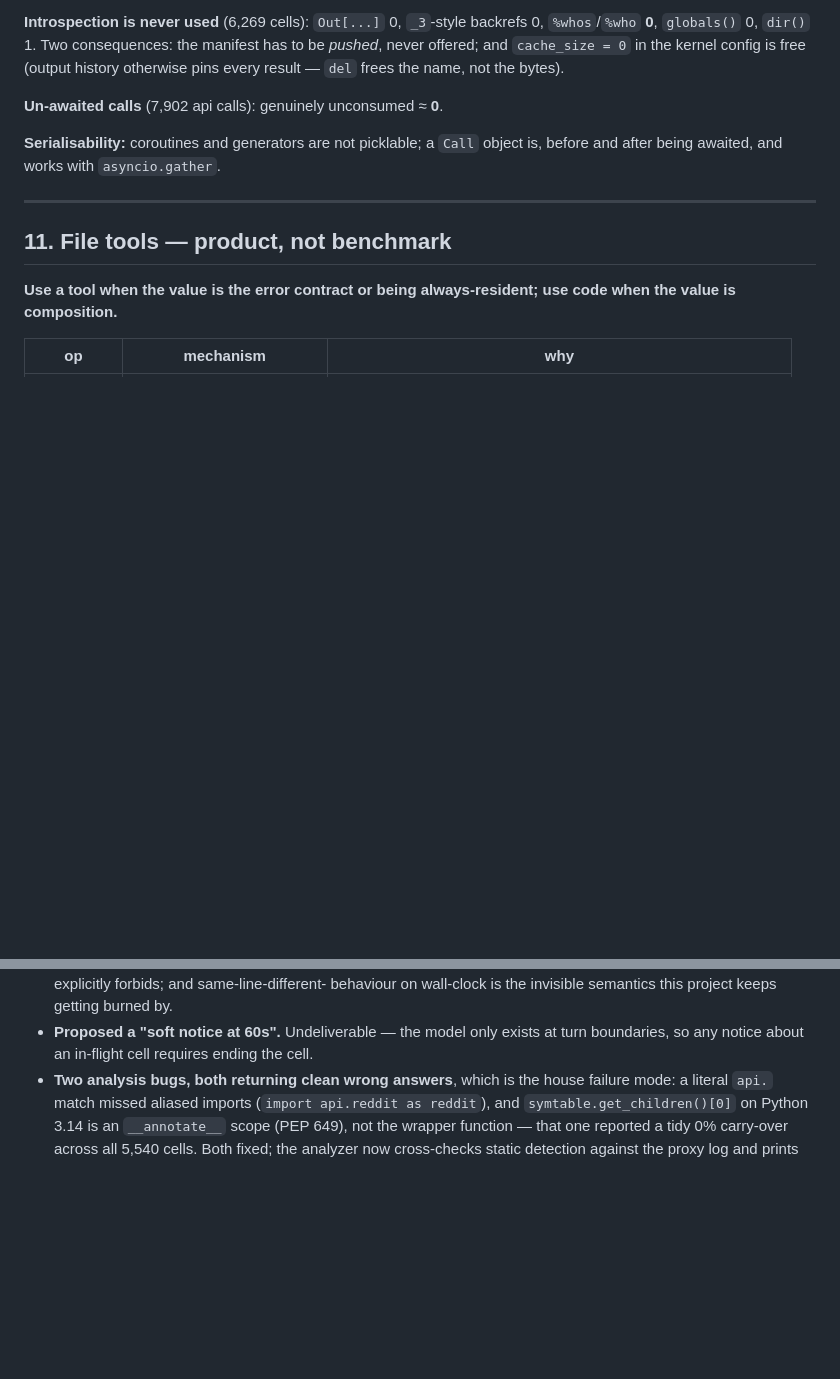
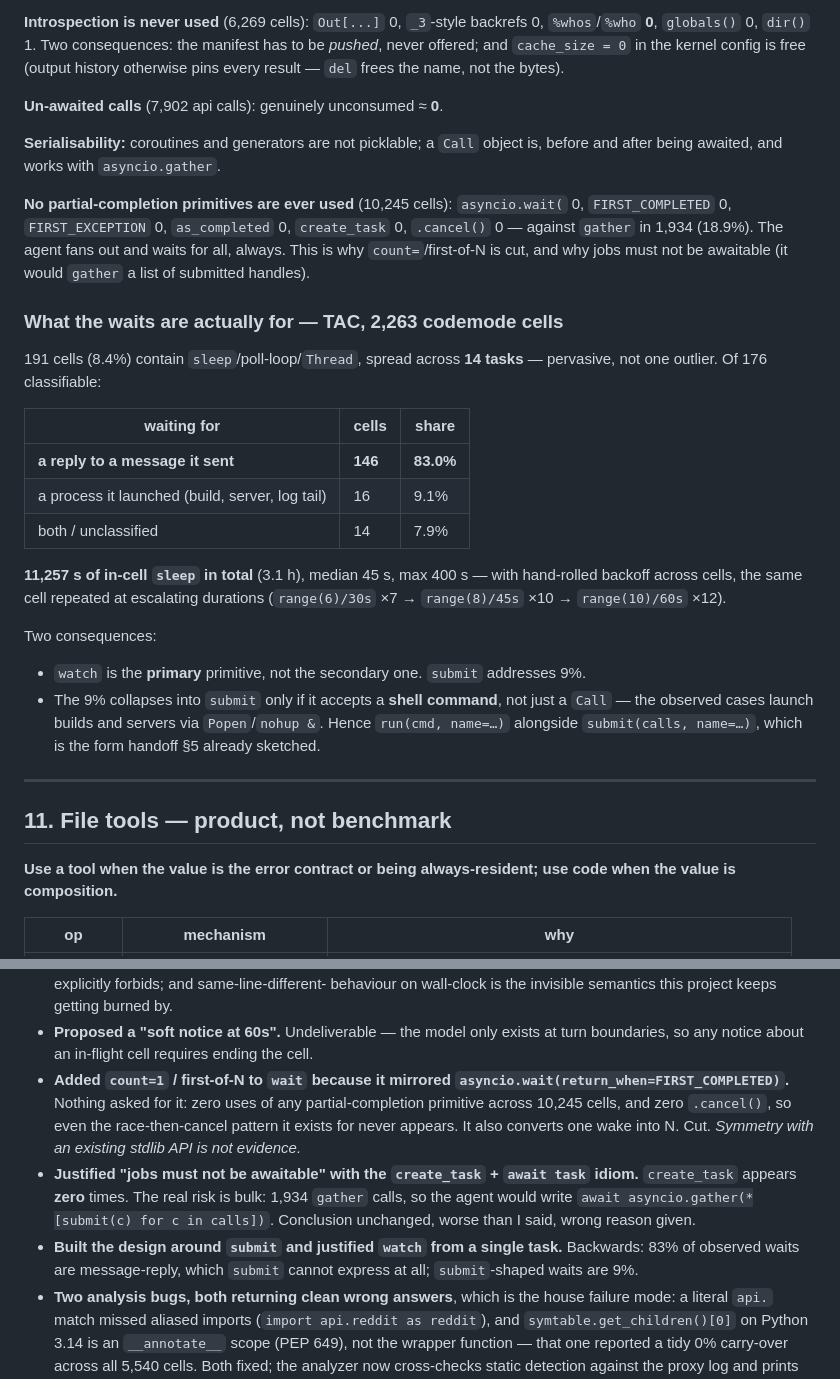
Before and after one commit to sshumaker/codemode, a Markdown page: docs/HOSTED-RUNTIME-DESIGN.md, 2 parts joined by grey strips. Drawn GitHub-style; blank space fills up the shorter version.

```diff
--- a/docs/HOSTED-RUNTIME-DESIGN.md
+++ b/docs/HOSTED-RUNTIME-DESIGN.md
@@ -498,6 +534,36 @@ to be *pushed*, never offered; and `cache_size = 0` in the kernel config is free
 **Serialisability:** coroutines and generators are not picklable; a `Call` object
 is, before and after being awaited, and works with `asyncio.gather`.
 
+**No partial-completion primitives are ever used** (10,245 cells): `asyncio.wait(`
+0, `FIRST_COMPLETED` 0, `FIRST_EXCEPTION` 0, `as_completed` 0, `create_task` 0,
+`.cancel()` 0 — against `gather` in 1,934 (18.9%). The agent fans out and waits for
+all, always. This is why `count=`/first-of-N is cut, and why jobs must not be
+awaitable (it would `gather` a list of submitted handles).
+
+### What the waits are actually for — TAC, 2,263 codemode cells
+
+191 cells (8.4%) contain `sleep`/poll-loop/`Thread`, spread across **14 tasks** —
+pervasive, not one outlier. Of 176 classifiable:
+
+| waiting for | cells | share |
+|---|---|---|
+| **a reply to a message it sent** | **146** | **83.0%** |
+| a process it launched (build, server, log tail) | 16 | 9.1% |
+| both / unclassified | 14 | 7.9% |
+
+**11,257 s of in-cell `sleep` in total** (3.1 h), median 45 s, max 400 s — with
+hand-rolled backoff across cells, the same cell repeated at escalating durations
+(`range(6)/30s` ×7 → `range(8)/45s` ×10 → `range(10)/60s` ×12).
+
+Two consequences:
+
+- `watch` is the **primary** primitive, not the secondary one. `submit` addresses
+  9%.
+- The 9% collapses into `submit` only if it accepts a **shell command**, not just a
+  `Call` — the observed cases launch builds and servers via `Popen`/`nohup &`.
+  Hence `run(cmd, name=…)` alongside `submit(calls, name=…)`, which is the form
+  handoff §5 already sketched.
+
 ---
 
 ## 11. File tools — product, not benchmark
@@ -597,6 +663,19 @@ wins.
   burned by.
 - **Proposed a "soft notice at 60s".** Undeliverable — the model only exists at
   turn boundaries, so any notice about an in-flight cell requires ending the cell.
+- **Added `count=1` / first-of-N to `wait` because it mirrored
+  `asyncio.wait(return_when=FIRST_COMPLETED)`.** Nothing asked for it: zero uses of
+  any partial-completion primitive across 10,245 cells, and zero `.cancel()`, so
+  even the race-then-cancel pattern it exists for never appears. It also converts
+  one wake into N. Cut. *Symmetry with an existing stdlib API is not evidence.*
+- **Justified "jobs must not be awaitable" with the `create_task` + `await task`
+  idiom.** `create_task` appears **zero** times. The real risk is bulk: 1,934
+  `gather` calls, so the agent would write
+  `await asyncio.gather(*[submit(c) for c in calls])`. Conclusion unchanged, worse
+  than I said, wrong reason given.
+- **Built the design around `submit` and justified `watch` from a single task.**
+  Backwards: 83% of observed waits are message-reply, which `submit` cannot express
+  at all; `submit`-shaped waits are 9%.
 - **Two analysis bugs, both returning clean wrong answers**, which is the
   house failure mode: a literal `api.` match missed aliased imports
   (`import api.reddit as reddit`), and `symtable.get_children()[0]` on Python 3.14
```
Also changed, not shown: other parts of docs/HOSTED-RUNTIME-DESIGN.md (+52 -16 lines).
